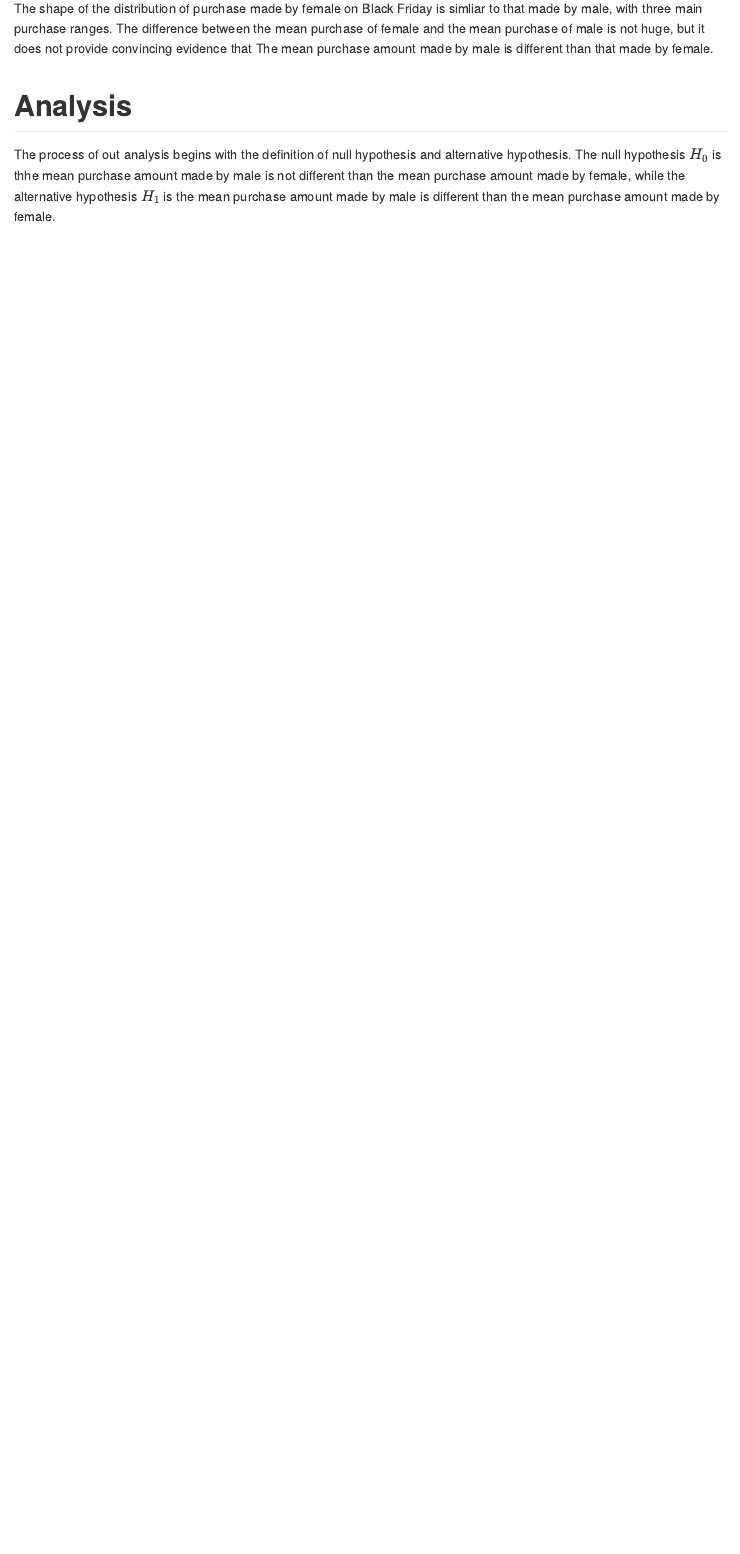
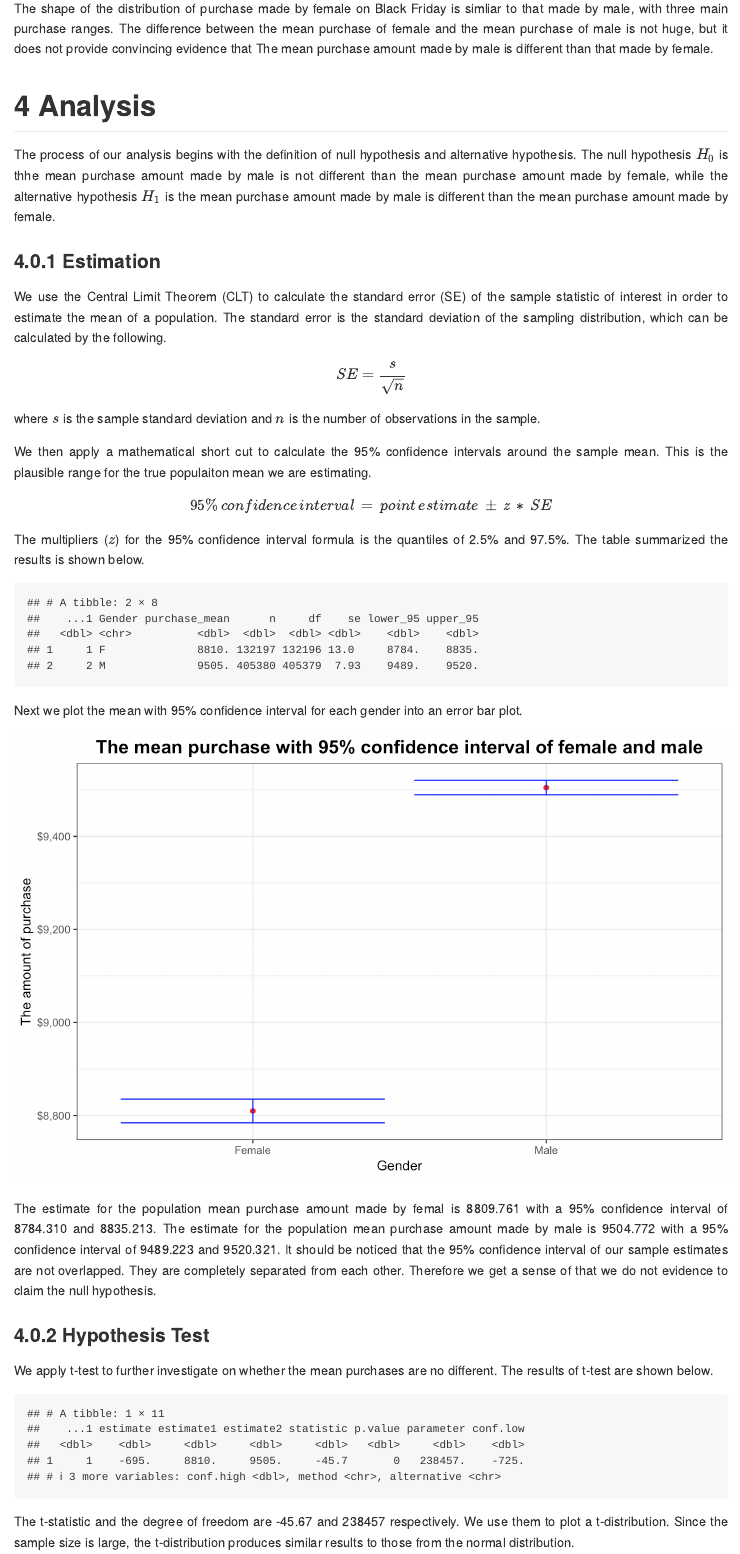
Before and after one commit to UBC-MDS/DSCI_522_BlackFriday_Purchases_Analysis, an R Markdown document (doc/BlackFriday_report_my.Rmd): the page in a window 1100 px wide, from 1770 px down. Rendered offline with R 4.5, knitr and Pandoc, with nearby package versions; some code elsewhere in the file could not run offline.

Commit message:
Complete data source, EDA and analysis

````diff
--- a/doc/BlackFriday_report_my.Rmd
+++ b/doc/BlackFriday_report_my.Rmd
@@ -6,5 +6,6 @@ output:
   github_document:
     fig_width: 10
     fig_height: 7
+    number_sections : yes
 ---
 
@@ -89,4 +97,41 @@ The shape of the distribution of purchase made by female on Black Friday is siml
 
 # Analysis
 
-The process of out analysis begins with the definition of null hypothesis and alternative hypothesis. The null hypothesis $H_0$ is thhe mean purchase amount made by male is not different than the mean purchase amount made by female, while the alternative hypothesis $H_1$ is the mean purchase amount made by male is different than the mean purchase amount made by female.
+The process of our analysis begins with the definition of null hypothesis and alternative hypothesis. The null hypothesis $H_0$ is thhe mean purchase amount made by male is not different than the mean purchase amount made by female, while the alternative hypothesis $H_1$ is the mean purchase amount made by male is different than the mean purchase amount made by female.
+
+### Estimation
+
+We use the Central Limit Theorem (CLT) to calculate the standard error (SE) of the sample statistic of interest in order to estimate the mean of a population. The standard error is the standard deviation of the sampling distribution, which can be calculated by the following.
+
+$$SE = \frac{s}{\sqrt{n}}$$
+
+where $s$ is the sample standard deviation and $n$ is the number of observations in the sample.
+
+We then apply a mathematical short cut to calculate the 95% confidence intervals around the sample mean. This is the plausible range for the true populaiton mean we are estimating.
+
+$$95\% \, confidence \, interval \, = \, point \, estimate \, \pm  \, z \, * \, SE$$
+
+
+The multipliers ($z$) for the 95% confidence interval formula is the quantiles of 2.5% and 97.5%. The table summarized the results is shown below.
+
+```{r, message = FALSE, echo = FALSE}
+#input data
+(blackfriday_est <- suppressWarnings(read_csv("../results/blackfriday_est.csv")))
+```
+
+Next we plot the mean with 95% confidence interval for each gender into an error bar plot.
+
+![](../imgs/errorbar.png)
+
+The estimate for the population mean purchase amount made by femal is 8809.761 with a 95% confidence interval of 8784.310 and 8835.213. The estimate for the population mean purchase amount made by male is 9504.772 with a 95% confidence interval of 9489.223 and 9520.321. It should be noticed that the 95% confidence interval of our sample estimates are not overlapped. They are completely separated from each other. Therefore we get a sense of that we do not evidence to claim the null hypothesis.
+
+### Hypothesis Test
+
+We apply t-test to further investigate on whether the mean purchases are no different. The results of t-test are shown below.
+
+```{r, message = FALSE, echo = FALSE}
+#input data
+(t_test_result <- suppressWarnings(read_csv("../results/t_test_result.csv")))
+```
+
+The t-statistic and the degree of freedom are -45.67 and 238457 respectively. We use them to plot a t-distribution. Since the sample size is large, the t-distribution produces similar results to those from the normal distribution.
````
Also changed, not shown: doc/BlackFriday_report_my.Rmd (30 more changed lines).
